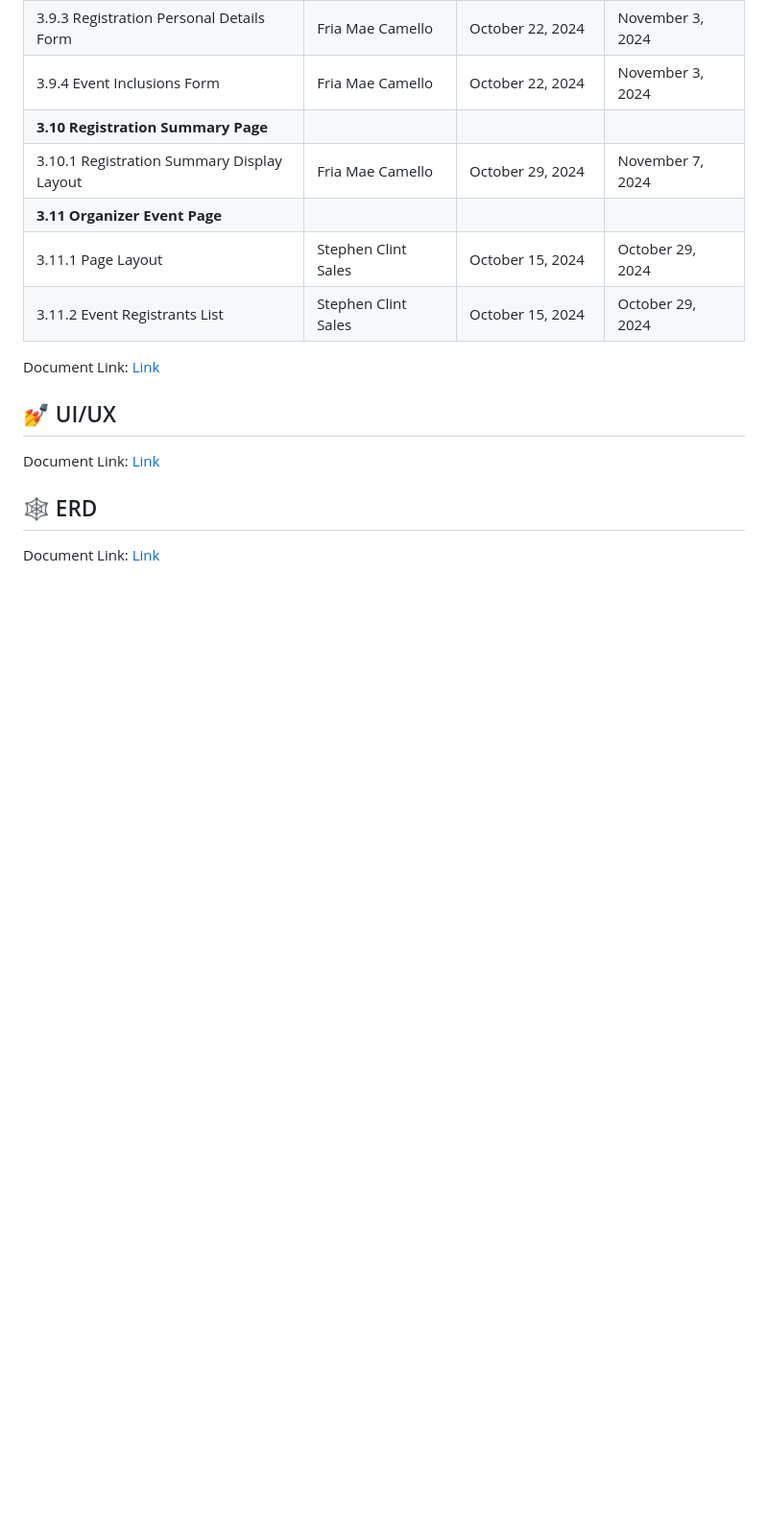
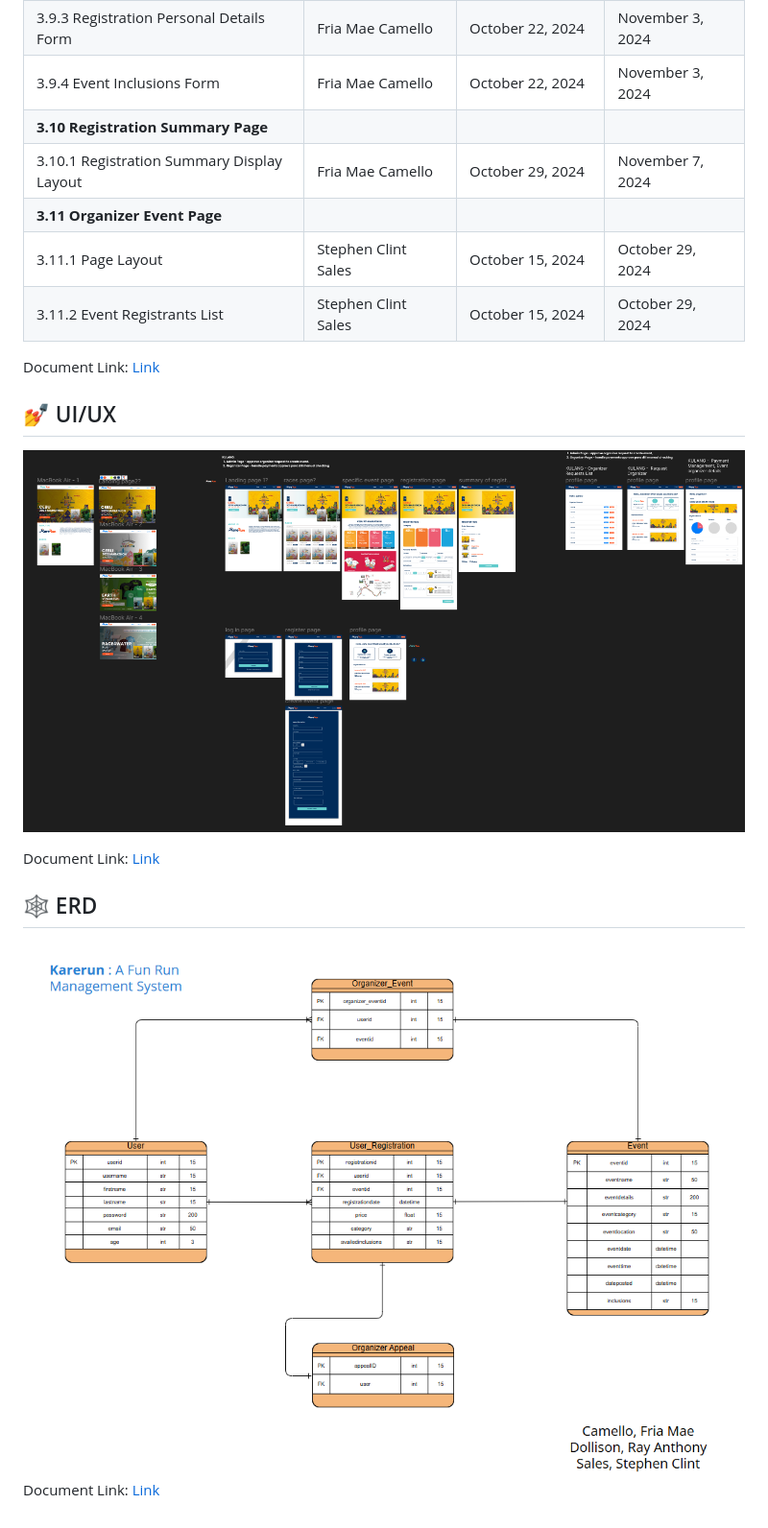
Before and after one commit to fccamello/im2-KareRun, a Markdown page: README.md, the part around the change. Shown: that part at 96% size. GitHub-like rendering; pictures changed too: Extra Files/ERD.png (added), Extra Files/Figma.png (added); blank space fills up the shorter version.

Commit message:
updated ERD

```diff
--- a/README.md
+++ b/README.md
@@ -109,8 +109,11 @@ Document Link: [Link](https://docs.google.com/spreadsheets/d/19w6qpC_Kcdt7AYS_Wf
 
 ## 💅 UI/UX
 
+![Figma](/Extra%20Files/Figma.png)
+
 Document Link: [Link](https://www.figma.com/design/epB9ewXAHRTf5iTgv2dJ6g/Karerun?node-id=0-1&t=JPYRBPPyPp1dThRC-1)
 
 ## 🕸️ ERD
 
+![Figma](/Extra%20Files/ERD.png)
 Document Link: [Link](https://online.visual-paradigm.com/share.jsp?id=333233303932372d35)
```
